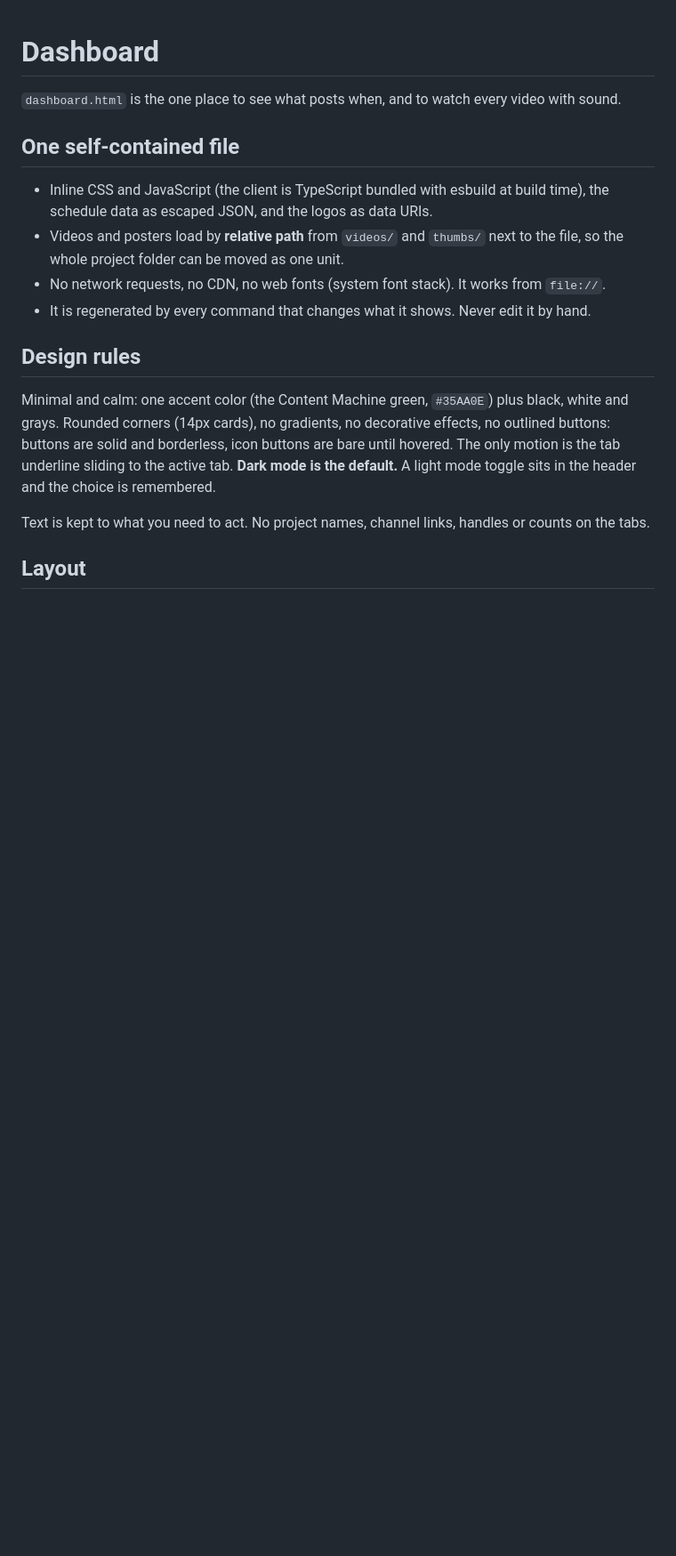
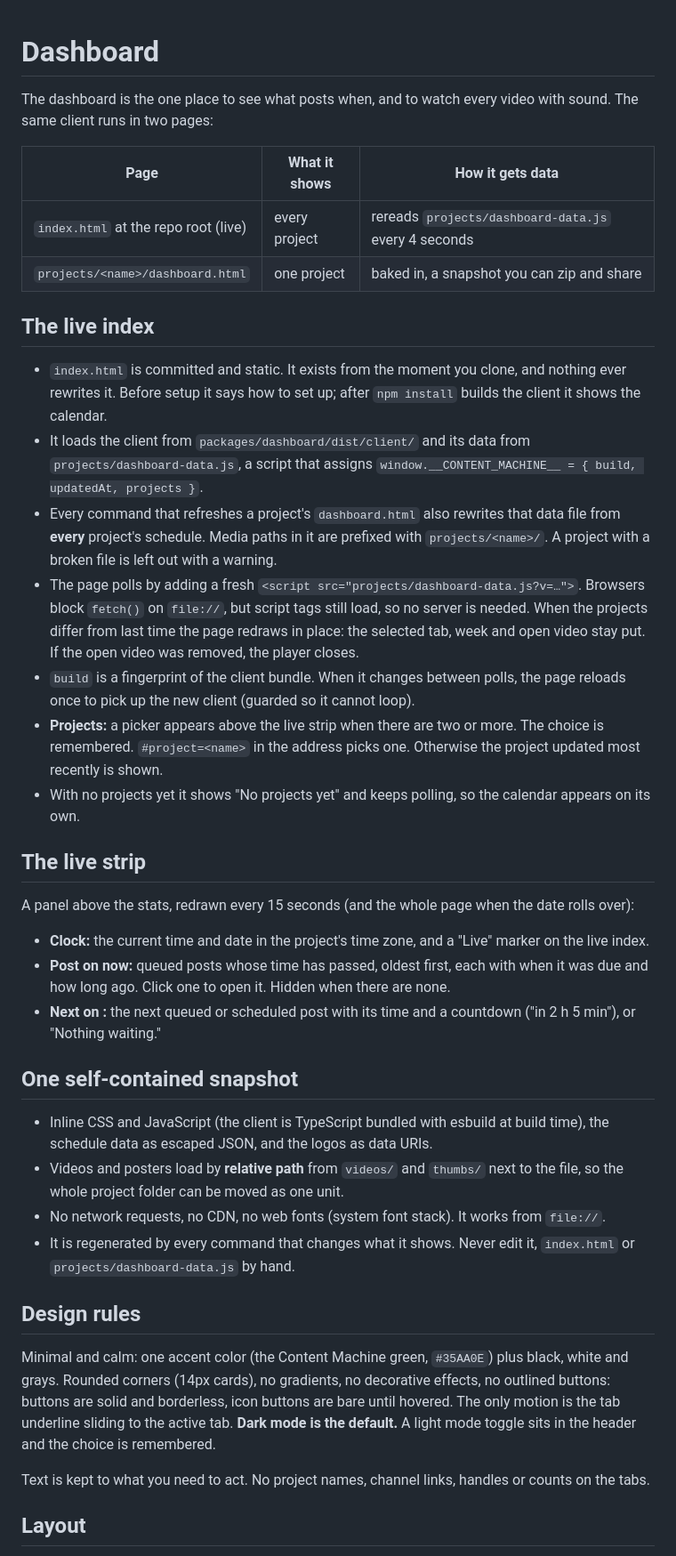
Before and after one commit to edison16a/Content-Machine, a Markdown page: docs/specs/dashboard.md, the part around the change. Shown at 89% size. Drawn GitHub-style; blank space fills up the shorter version.

Commit message:
docs(specs): describe the live index and the live strip
Co-Authored-By: Claude Opus 5.5 <noreply@anthropic.com>
Claude-Session: https://claude.ai/code/session_014pjEbcESahBqPSDucP2AQy
Co-authored-by: Edison Law <edisonlaw16@gmail.com>

```diff
--- a/docs/specs/dashboard.md
+++ b/docs/specs/dashboard.md
@@ -1,13 +1,36 @@
 # Dashboard
 
-`dashboard.html` is the one place to see what posts when, and to watch every video with sound.
+The dashboard is the one place to see what posts when, and to watch every video with sound. The same client runs in two pages:
 
-## One self-contained file
+| Page                                 | What it shows | How it gets data                                     |
+| ------------------------------------ | ------------- | ---------------------------------------------------- |
+| `index.html` at the repo root (live) | every project | rereads `projects/dashboard-data.js` every 4 seconds |
+| `projects/<name>/dashboard.html`     | one project   | baked in, a snapshot you can zip and share           |
+
+## The live index
+
+- `index.html` is committed and static. It exists from the moment you clone, and nothing ever rewrites it. Before setup it says how to set up; after `npm install` builds the client it shows the calendar.
+- It loads the client from `packages/dashboard/dist/client/` and its data from `projects/dashboard-data.js`, a script that assigns `window.__CONTENT_MACHINE__ = { build, updatedAt, projects }`.
+- Every command that refreshes a project's `dashboard.html` also rewrites that data file from **every** project's schedule. Media paths in it are prefixed with `projects/<name>/`. A project with a broken file is left out with a warning.
+- The page polls by adding a fresh `<script src="projects/dashboard-data.js?v=…">`. Browsers block `fetch()` on `file://`, but script tags still load, so no server is needed. When the projects differ from last time the page redraws in place: the selected tab, week and open video stay put. If the open video was removed, the player closes.
+- `build` is a fingerprint of the client bundle. When it changes between polls, the page reloads once to pick up the new client (guarded so it cannot loop).
+- **Projects:** a picker appears above the live strip when there are two or more. The choice is remembered. `#project=<name>` in the address picks one. Otherwise the project updated most recently is shown.
+- With no projects yet it shows "No projects yet" and keeps polling, so the calendar appears on its own.
+
+## The live strip
+
+A panel above the stats, redrawn every 15 seconds (and the whole page when the date rolls over):
+
+- **Clock:** the current time and date in the project's time zone, and a "Live" marker on the live index.
+- **Post on <platform> now:** queued posts whose time has passed, oldest first, each with when it was due and how long ago. Click one to open it. Hidden when there are none.
+- **Next on <platform>:** the next queued or scheduled post with its time and a countdown ("in 2 h 5 min"), or "Nothing waiting."
+
+## One self-contained snapshot
 
 - Inline CSS and JavaScript (the client is TypeScript bundled with esbuild at build time), the schedule data as escaped JSON, and the logos as data URIs.
 - Videos and posters load by **relative path** from `videos/` and `thumbs/` next to the file, so the whole project folder can be moved as one unit.
 - No network requests, no CDN, no web fonts (system font stack). It works from `file://`.
-- It is regenerated by every command that changes what it shows. Never edit it by hand.
+- It is regenerated by every command that changes what it shows. Never edit it, `index.html` or `projects/dashboard-data.js` by hand.
 
 ## Design rules
 
```
